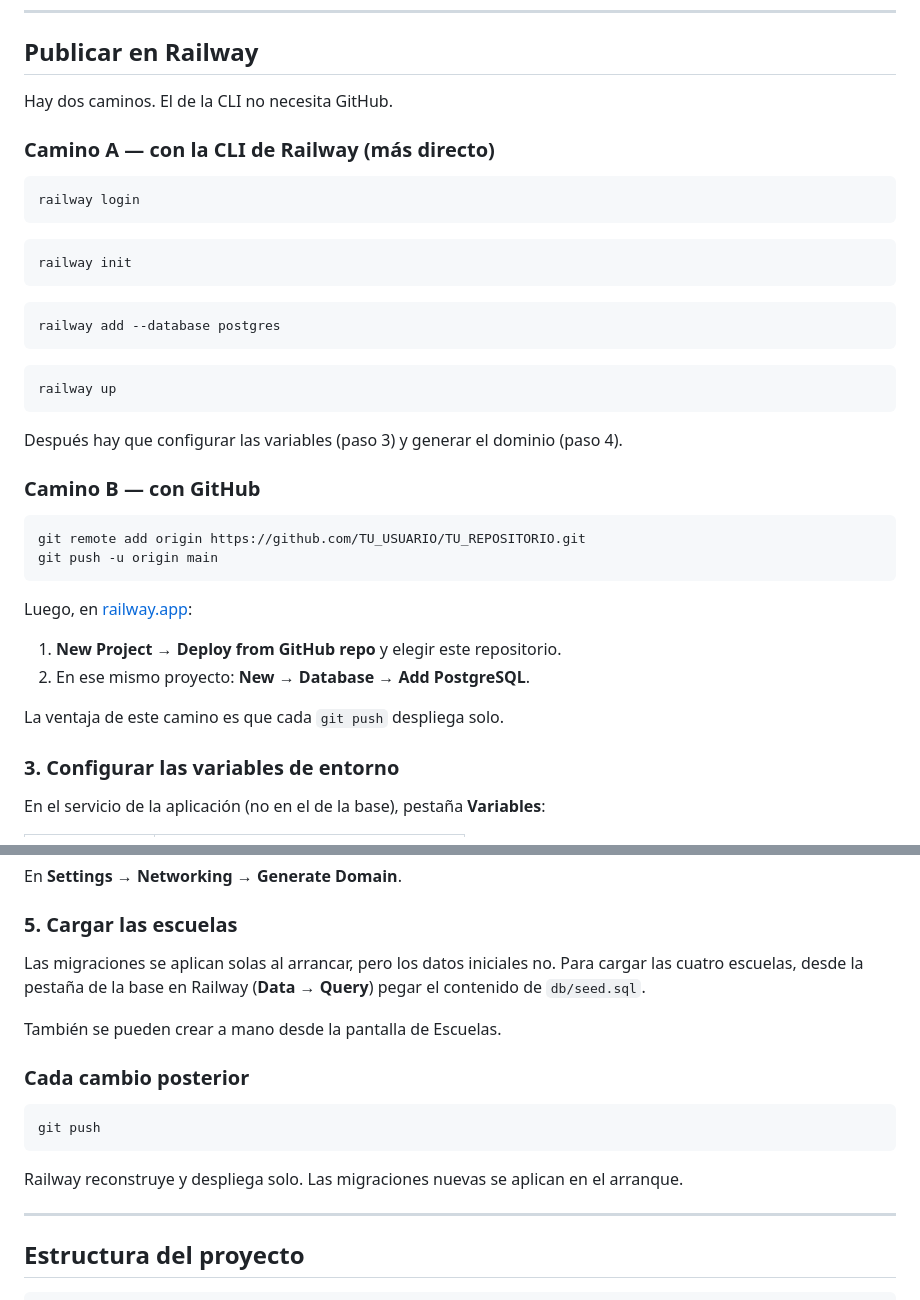
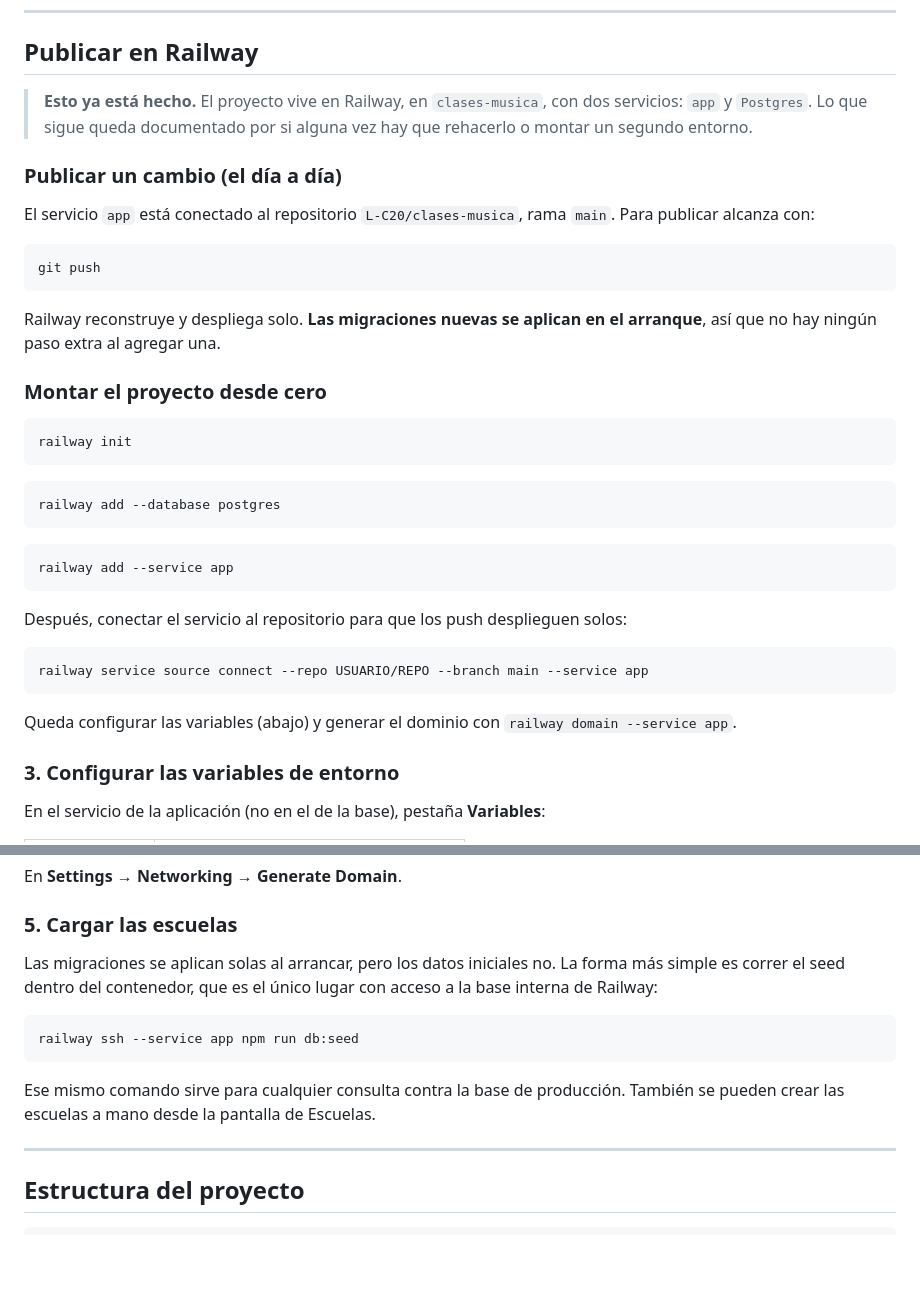
Before and after one commit to L-C20/clases-musica, a Markdown page: README.md, 2 parts joined by grey strips. Rendered like a GitHub page; blank space fills up the shorter version.

Commit message:
Actualiza el README: el deploy ahora sale de GitHub
El servicio de Railway quedo conectado al repositorio, asi que publicar
es un git push. Se documenta ademas como cargar el seed en produccion
con railway ssh.

Co-Authored-By: Claude Opus 5 <noreply@anthropic.com>

````diff
--- a/README.md
+++ b/README.md
@@ -35,13 +35,23 @@ Antes hay que crear el archivo `.env` copiando `.env.example` y completando
 
 ## Publicar en Railway
 
-Hay dos caminos. El de la CLI no necesita GitHub.
+> **Esto ya está hecho.** El proyecto vive en Railway, en `clases-musica`,
+> con dos servicios: `app` y `Postgres`. Lo que sigue queda documentado por
+> si alguna vez hay que rehacerlo o montar un segundo entorno.
 
-### Camino A — con la CLI de Railway (más directo)
+### Publicar un cambio (el día a día)
+
+El servicio `app` está conectado al repositorio `L-C20/clases-musica`, rama
+`main`. Para publicar alcanza con:
 
 ```bash
-railway login
+git push
 ```
+
+Railway reconstruye y despliega solo. **Las migraciones nuevas se aplican en
+el arranque**, así que no hay ningún paso extra al agregar una.
+
+### Montar el proyecto desde cero
 
 ```bash
 railway init
@@ -52,24 +62,17 @@ railway add --database postgres
 ```
 
 ```bash
-railway up
+railway add --service app
 ```
 
-Después hay que configurar las variables (paso 3) y generar el dominio (paso 4).
-
-### Camino B — con GitHub
+Después, conectar el servicio al repositorio para que los push desplieguen solos:
 
 ```bash
-git remote add origin https://github.com/TU_USUARIO/TU_REPOSITORIO.git
-git push -u origin main
+railway service source connect --repo USUARIO/REPO --branch main --service app
 ```
 
-Luego, en [railway.app](https://railway.app):
-
-1. **New Project → Deploy from GitHub repo** y elegir este repositorio.
-2. En ese mismo proyecto: **New → Database → Add PostgreSQL**.
-
-La ventaja de este camino es que cada `git push` despliega solo.
+Queda configurar las variables (abajo) y generar el dominio con
+`railway domain --service app`.
 
 ### 3. Configurar las variables de entorno
 
@@ -93,19 +96,15 @@ En **Settings → Networking → Generate Domain**.
 ### 5. Cargar las escuelas
 
 Las migraciones se aplican solas al arrancar, pero los datos iniciales no.
-Para cargar las cuatro escuelas, desde la pestaña de la base en Railway
-(**Data → Query**) pegar el contenido de `db/seed.sql`.
-
-También se pueden crear a mano desde la pantalla de Escuelas.
-
-### Cada cambio posterior
+La forma más simple es correr el seed dentro del contenedor, que es el único
+lugar con acceso a la base interna de Railway:
 
 ```bash
-git push
+railway ssh --service app npm run db:seed
 ```
 
-Railway reconstruye y despliega solo. Las migraciones nuevas se aplican en el
-arranque.
+Ese mismo comando sirve para cualquier consulta contra la base de producción.
+También se pueden crear las escuelas a mano desde la pantalla de Escuelas.
 
 ---
 
````
